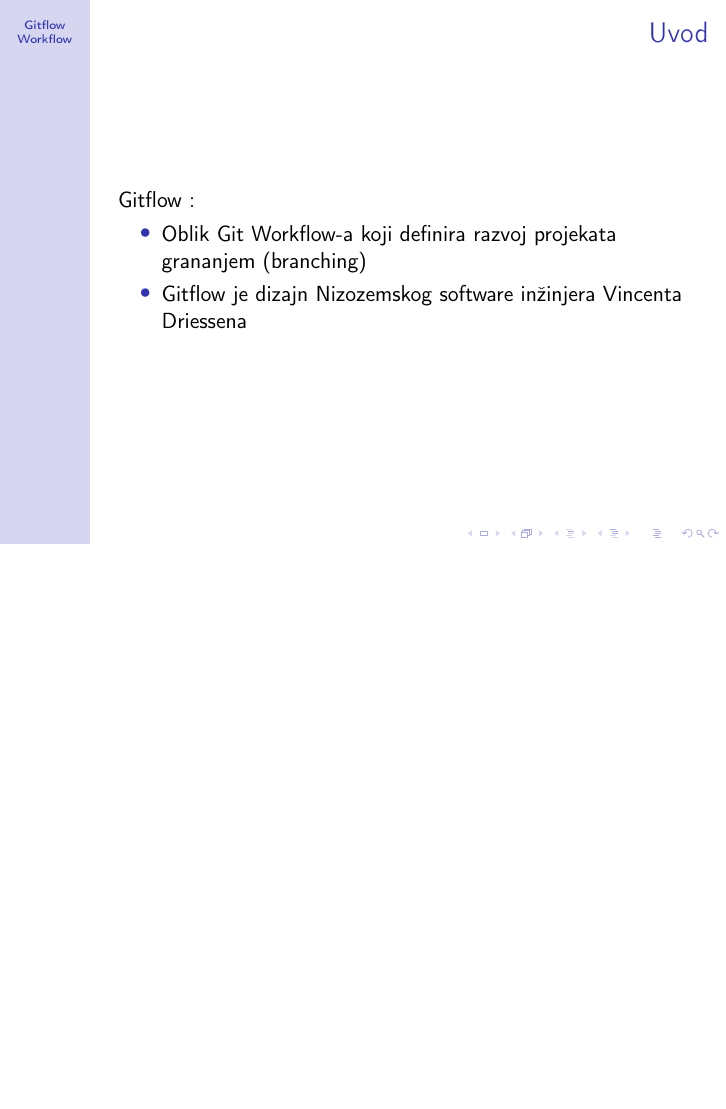
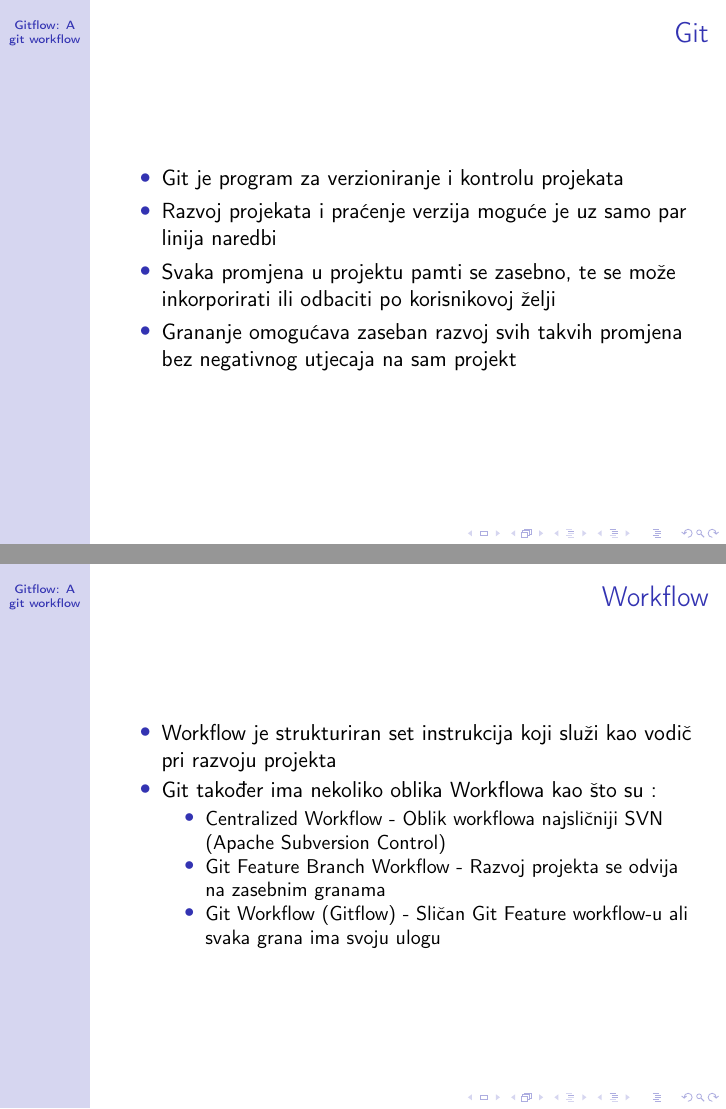
Before and after one commit to dominik-glavas/rv_projekt_gitflow, LaTeX slides (Gitflow_prez.tex): page 2 of 2 before the commit and pages 3 and 4 of 5 after it, the two joined at a grey line, the shorter picture padded with empty space. Compiled offline with pdfLaTeX.

Commit message:
Slajdovi 2-3 dovrseni

```diff
--- a/Gitflow_prez.tex
+++ b/Gitflow_prez.tex
@@ -11,8 +11,27 @@
 \begin{document}
 \maketitle{}
 \begin{frame}
-\frametitle{Uvod}
-Gitflow :
+
+\end{frame}
+\begin{frame}
+\frametitle{Git}
 \begin{itemize}
-\item Oblik Git Workflow-a koji definira razvoj projekata grananjem (branching)
-\item Gitflow je dizajn Nizozemskog software inžinjera Vincenta Driessena
+	\item Git je program za verzioniranje i kontrolu projekata
+	\item Razvoj projekata i praćenje verzija moguće je uz samo par linija naredbi
+	\item Svaka promjena u projektu pamti se zasebno, te se može inkorporirati ili odbaciti po korisnikovoj želji
+	\item Grananje omogućava zaseban razvoj svih takvih promjena bez negativnog utjecaja na sam projekt
+\end{itemize}
+\end{frame}
+
+\begin{frame}
+\frametitle{Workflow}
+\begin{itemize}
+	\item Workflow je strukturiran set instrukcija koji služi kao vodič pri razvoju projekta
+	\item Git također ima nekoliko oblika Workflowa kao što su :
+		\begin{itemize}
+			\item Centralized Workflow - Oblik workflowa najsličniji SVN (Apache Subversion Control)
+			\item Git Feature Branch Workflow - Razvoj projekta se odvija na zasebnim granama
+			\item Git Workflow (Gitflow) - Sličan Git Feature workflow-u ali svaka grana ima svoju ulogu
+		\end{itemize}
+\end{itemize}
+\end{frame}
```
Also changed, not shown: Gitflow_prez.tex (15 more changed lines).
